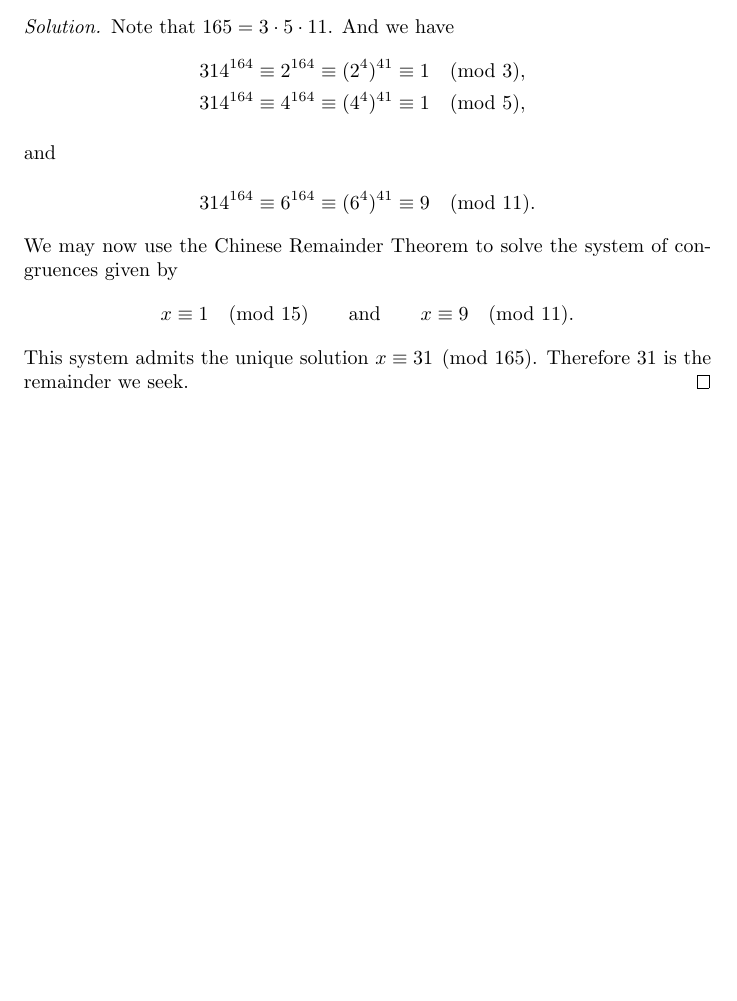
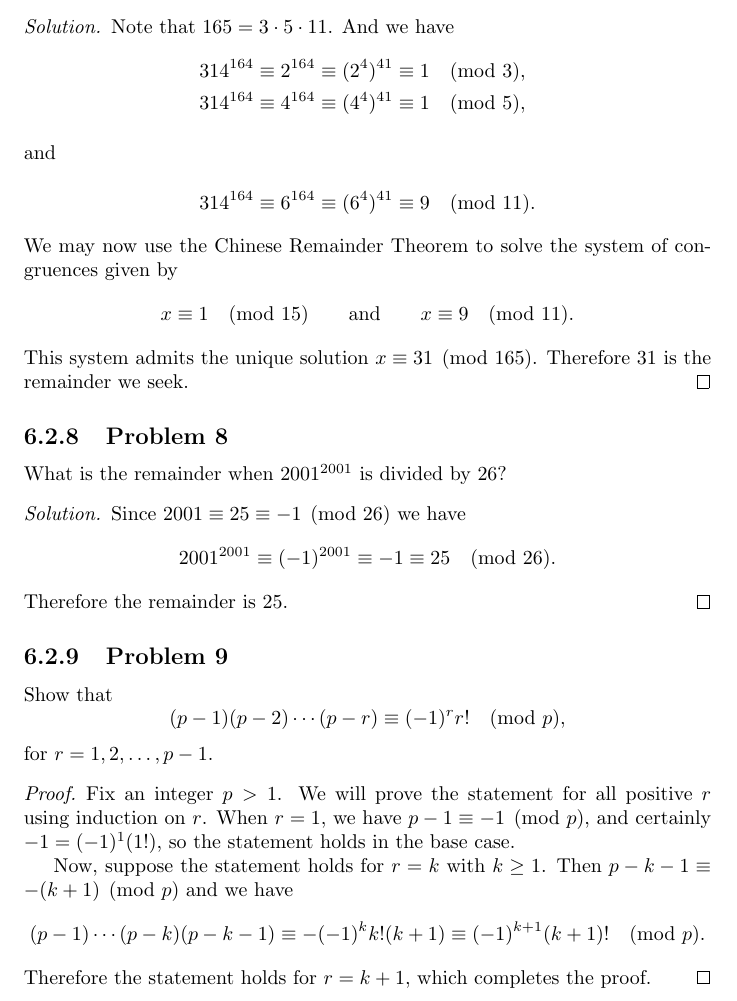
Before and after one commit to gkikola/sol-dudley, a LaTeX thesis (src/dudleysol.tex, which reads src/ch6.tex): part of page 45 of 45, cut so that both start at the same text, the shorter picture padded with empty space. Compiled offline with pdfLaTeX.

Commit message:
6: Add Problems 8 and 9

```diff
--- a/src/ch6.tex
+++ b/src/ch6.tex
@@ -116,3 +116,33 @@ $p = 11$?
   This system admits the unique solution
   $x\equiv31\pmod{165}$. Therefore $31$ is the remainder we seek.
 \end{solution}
+
+\Problem8 What is the remainder when $2001^{2001}$ is divided by $26$?
+\begin{solution}
+  Since $2001\equiv25\equiv-1\pmod{26}$ we have
+  \begin{equation*}
+    2001^{2001}\equiv(-1)^{2001}\equiv-1\equiv25\pmod{26}.
+  \end{equation*}
+  Therefore the remainder is $25$.
+\end{solution}
+
+\Problem9 Show that
+\begin{equation*}
+  (p - 1)(p - 2)\cdots(p - r) \equiv (-1)^rr!\pmod p,
+\end{equation*}
+for $r = 1, 2, \dots, p - 1$.
+\begin{proof}
+  Fix an integer $p > 1$. We will prove the statement for all positive
+  $r$ using induction on $r$. When $r = 1$, we have
+  $p - 1 \equiv -1 \pmod{p}$, and certainly $-1 = (-1)^1(1!)$, so the
+  statement holds in the base case.
+
+  Now, suppose the statement holds for $r = k$ with
+  $k\geq1$. Then $p - k - 1\equiv -(k + 1)\pmod{p}$ and we have
+  \begin{equation*}
+    (p - 1)\cdots(p - k)(p - k - 1)
+    \equiv-(-1)^kk!(k + 1) \equiv (-1)^{k+1}(k+1)!\pmod{p}.
+  \end{equation*}
+  Therefore the statement holds for $r = k + 1$, which completes the
+  proof.
+\end{proof}
```
